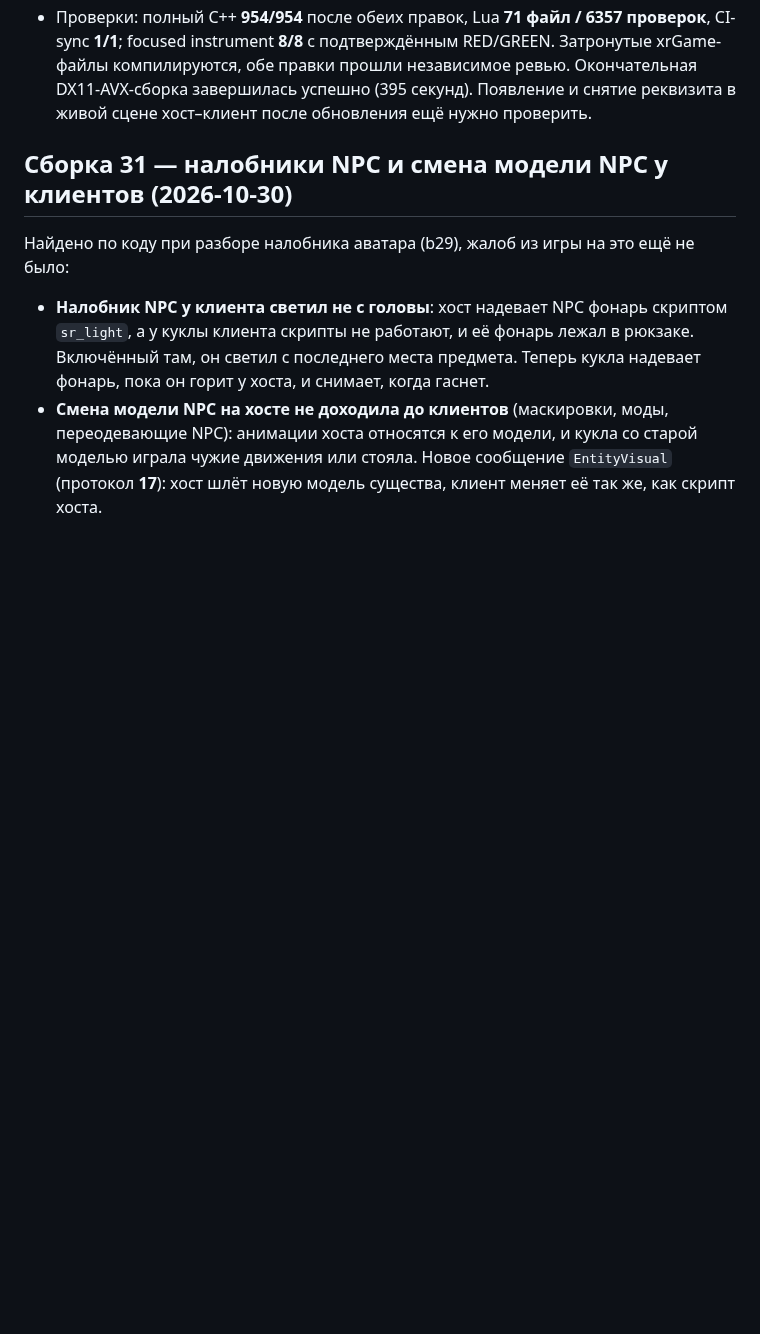
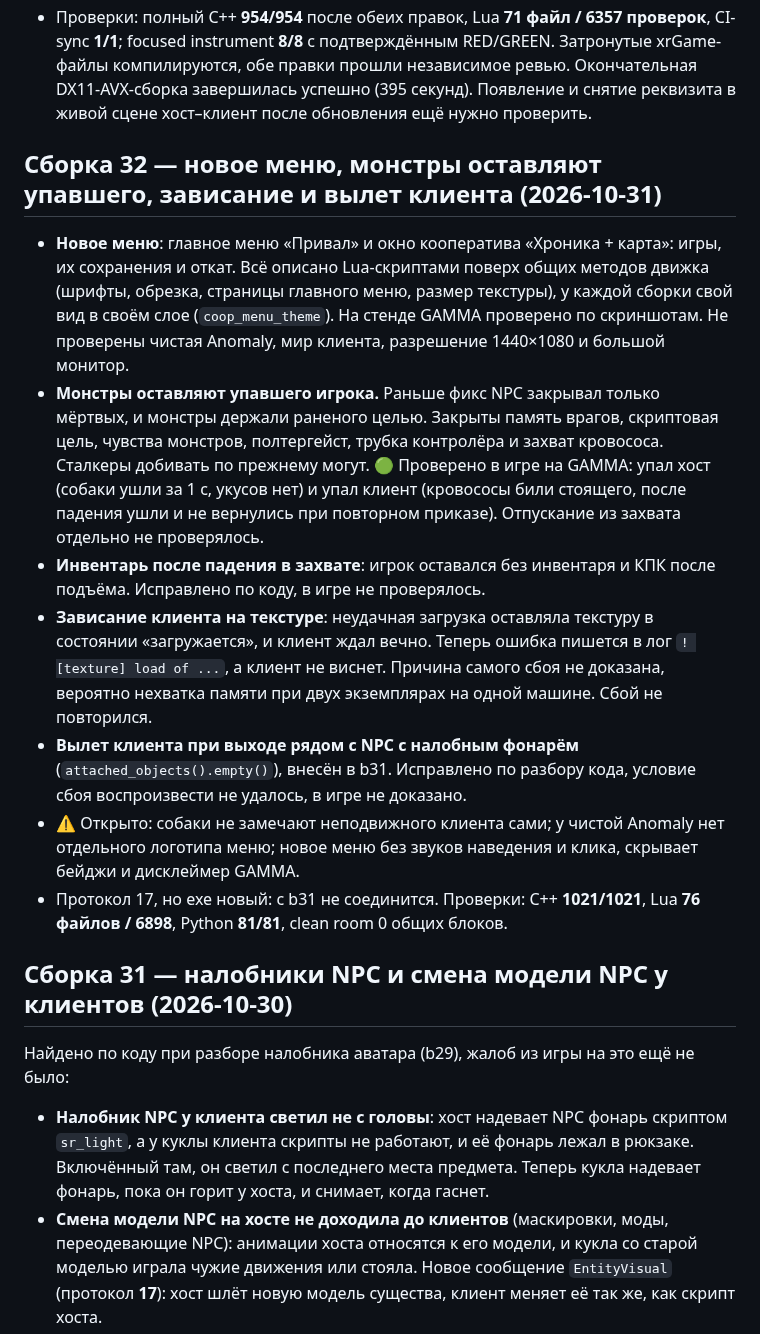
Before and after one commit to stormie-labs/RayLink-Coop, a Markdown page: docs/STATUS.md, the part around one of its changes. Drawn GitHub-style; blank space fills up the shorter version.

Commit message:
STATUS: build 32
Co-Authored-By: Claude Opus 5.5 <noreply@anthropic.com>

```diff
--- a/docs/STATUS.md
+++ b/docs/STATUS.md
@@ -54,6 +54,27 @@
   focused instrument **8/8** с подтверждённым RED/GREEN. Затронутые xrGame-файлы компилируются,
   обе правки прошли независимое ревью. Окончательная DX11-AVX-сборка завершилась успешно (395 секунд).
   Появление и снятие реквизита в живой сцене хост–клиент после обновления ещё нужно проверить.
+
+## Сборка 32 — новое меню, монстры оставляют упавшего, зависание и вылет клиента (2026-10-31)
+
+- **Новое меню**: главное меню «Привал» и окно кооператива «Хроника + карта»: игры, их сохранения и откат. Всё описано
+  Lua-скриптами поверх общих методов движка (шрифты, обрезка, страницы главного меню, размер текстуры), у каждой сборки свой
+  вид в своём слое (`coop_menu_theme`). На стенде GAMMA проверено по скриншотам. Не проверены чистая Anomaly, мир клиента,
+  разрешение 1440×1080 и большой монитор.
+- **Монстры оставляют упавшего игрока.** Раньше фикс NPC закрывал только мёртвых, и монстры держали раненого целью. Закрыты
+  память врагов, скриптовая цель, чувства монстров, полтергейст, трубка контролёра и захват кровососа. Сталкеры добивать по
+  прежнему могут. 🟢 Проверено в игре на GAMMA: упал хост (собаки ушли за 1 с, укусов нет) и упал клиент (кровососы били
+  стоящего, после падения ушли и не вернулись при повторном приказе). Отпускание из захвата отдельно не проверялось.
+- **Инвентарь после падения в захвате**: игрок оставался без инвентаря и КПК после подъёма. Исправлено по коду, в игре не проверялось.
+- **Зависание клиента на текстуре**: неудачная загрузка оставляла текстуру в состоянии «загружается», и клиент ждал вечно.
+  Теперь ошибка пишется в лог `! [texture] load of ...`, а клиент не виснет. Причина самого сбоя не доказана, вероятно нехватка
+  памяти при двух экземплярах на одной машине. Сбой не повторился.
+- **Вылет клиента при выходе рядом с NPC с налобным фонарём** (`attached_objects().empty()`), внесён в b31. Исправлено по разбору
+  кода, условие сбоя воспроизвести не удалось, в игре не доказано.
+- ⚠️ Открыто: собаки не замечают неподвижного клиента сами; у чистой Anomaly нет отдельного логотипа меню; новое меню без звуков
+  наведения и клика, скрывает бейджи и дисклеймер GAMMA.
+- Протокол 17, но exe новый: с b31 не соединится. Проверки: C++ **1021/1021**, Lua **76 файлов / 6898**, Python **81/81**,
+  clean room 0 общих блоков.
 
 ## Сборка 31 — налобники NPC и смена модели NPC у клиентов (2026-10-30)
 
```
Also changed, not shown: other parts of docs/STATUS.md (+1 -1 lines).
